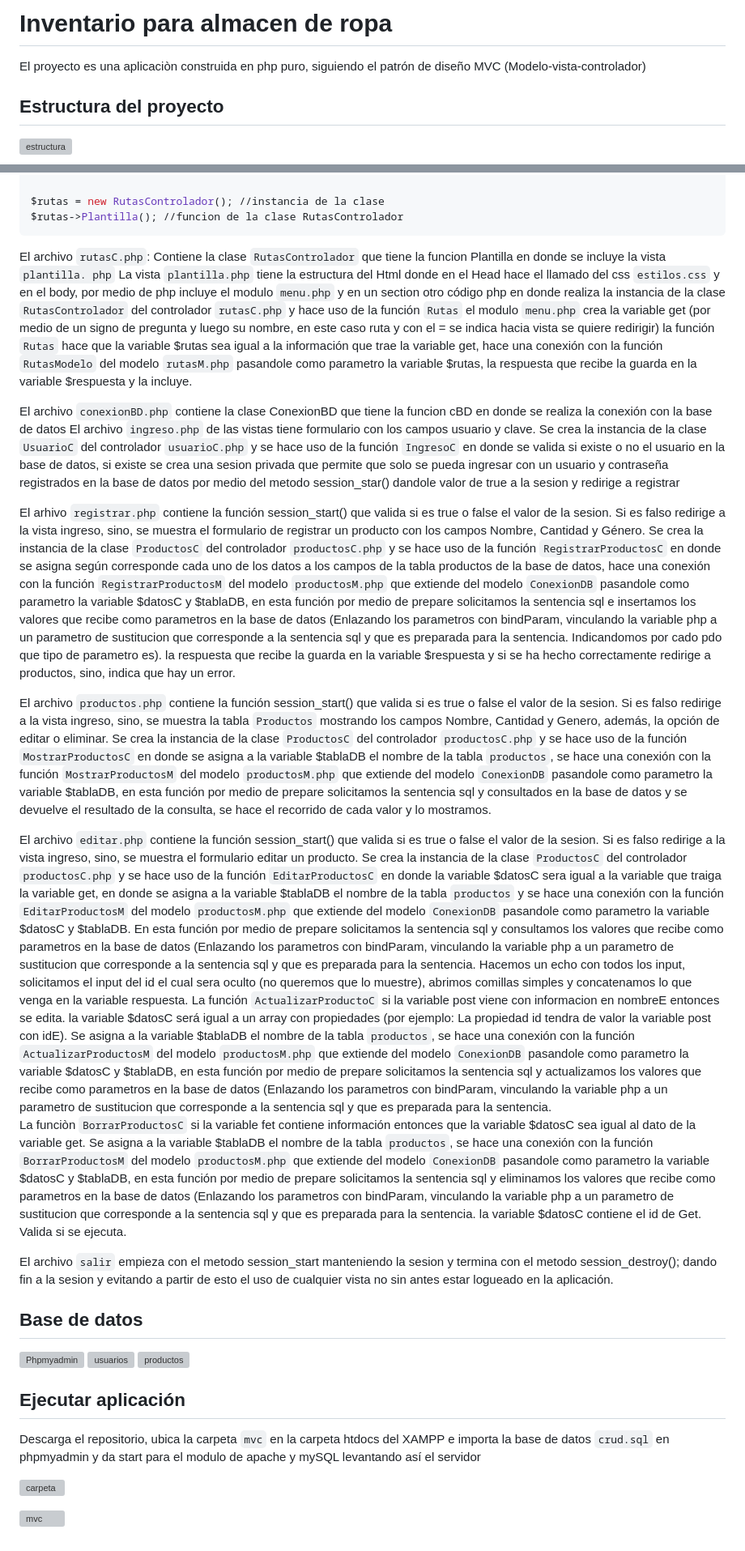
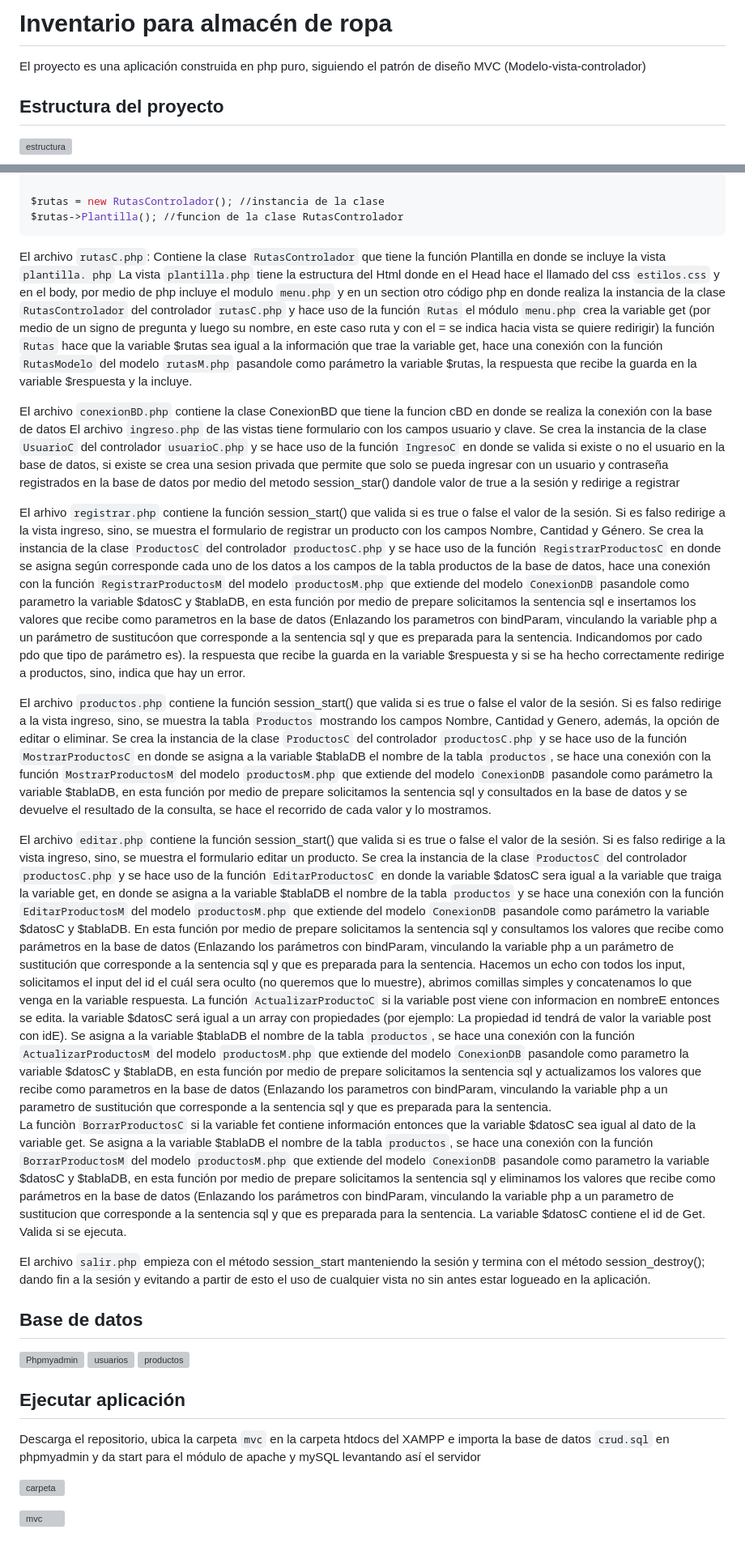
Before and after one commit to CamachoDaniela/Inventario_Almacen, a Markdown page: README.md, 2 parts joined by grey strips. Shown at 81% size. GitHub-like rendering; grey boxes are pictures that could not be loaded.

Commit message:
Update README.md
Se realizarón correciones en ciertas palabras

````diff
--- a/README.md
+++ b/README.md
@@ -1,6 +1,6 @@
-# Inventario para almacen de ropa
+# Inventario para almacén de ropa
 
-El proyecto es una aplicaciòn construida en php puro,
+El proyecto es una aplicación construida en php puro,
 siguiendo el patrón de diseño MVC (Modelo-vista-controlador)
 
 ## Estructura del proyecto
@@ -31,25 +31,25 @@ $rutas = new RutasControlador(); //instancia de la clase
 $rutas->Plantilla(); //funcion de la clase RutasControlador
 ```
 
-El archivo `rutasC.php`: Contiene la clase `RutasControlador` que tiene la funcion Plantilla en donde se incluye la vista `plantilla. php`
+El archivo `rutasC.php`: Contiene la clase `RutasControlador` que tiene la función Plantilla en donde se incluye la vista `plantilla. php`
 La vista `plantilla.php` tiene la estructura del Html donde en el Head hace el llamado del css `estilos.css` y en el body, por medio de php incluye el modulo `menu.php` y en un section otro código php en donde realiza la instancia de la clase `RutasControlador` del controlador `rutasC.php` y hace uso de la función `Rutas`
-el modulo `menu.php` crea la variable get (por medio de un signo de pregunta y luego su nombre, en este caso ruta y con el = se indica hacia vista se quiere redirigir)
+el módulo `menu.php` crea la variable get (por medio de un signo de pregunta y luego su nombre, en este caso ruta y con el = se indica hacia vista se quiere redirigir)
 la función `Rutas` hace que la variable $rutas sea igual a la información que trae la variable get, hace una conexión con la función `RutasModelo` del modelo `rutasM.php`
-pasandole como parametro la variable $rutas, la respuesta que recibe la guarda en la variable $respuesta y la incluye.
+pasandole como parámetro la variable $rutas, la respuesta que recibe la guarda en la variable $respuesta y la incluye.
 
 El archivo `conexionBD.php` contiene la clase ConexionBD que tiene la funcion cBD en donde se realiza la conexión con la base de datos
-El archivo `ingreso.php` de las vistas tiene formulario con los campos usuario y clave. Se crea la instancia de la clase `UsuarioC` del controlador `usuarioC.php` y se hace uso de la función `IngresoC` en donde se valida si existe o no el usuario en la base de datos, si existe se crea una sesion privada que permite que solo se pueda ingresar con un usuario y contraseña registrados en la base de datos por medio del metodo session_star() dandole valor de true a la sesion y redirige a registrar
+El archivo `ingreso.php` de las vistas tiene formulario con los campos usuario y clave. Se crea la instancia de la clase `UsuarioC` del controlador `usuarioC.php` y se hace uso de la función `IngresoC` en donde se valida si existe o no el usuario en la base de datos, si existe se crea una sesion privada que permite que solo se pueda ingresar con un usuario y contraseña registrados en la base de datos por medio del metodo session_star() dandole valor de true a la sesión y redirige a registrar
 
-El arhivo `registrar.php` contiene la función session_start() que valida si es true o false el valor de la sesion. Si es falso redirige a la vista ingreso, sino, se muestra el formulario de registrar un producto con los campos Nombre, Cantidad y Género. Se crea la instancia de la clase `ProductosC` del controlador `productosC.php` y se hace uso de la función `RegistrarProductosC` en donde se asigna según corresponde cada uno de los datos a los campos de la tabla productos de la base de datos, hace una conexión con la función `RegistrarProductosM` del modelo `productosM.php` que extiende del modelo `ConexionDB` pasandole como parametro la variable $datosC y $tablaDB, en esta función por medio de prepare solicitamos la sentencia sql e insertamos los valores que recibe como parametros en la base de datos (Enlazando los parametros con bindParam, vinculando la variable php a un parametro de sustitucion que corresponde a la sentencia sql y que es preparada para la sentencia. Indicandomos por cado pdo que tipo de parametro es). la respuesta que recibe la guarda en la variable $respuesta y si se ha hecho correctamente redirige a productos, sino, indica que hay un error.
+El arhivo `registrar.php` contiene la función session_start() que valida si es true o false el valor de la sesión. Si es falso redirige a la vista ingreso, sino, se muestra el formulario de registrar un producto con los campos Nombre, Cantidad y Género. Se crea la instancia de la clase `ProductosC` del controlador `productosC.php` y se hace uso de la función `RegistrarProductosC` en donde se asigna según corresponde cada uno de los datos a los campos de la tabla productos de la base de datos, hace una conexión con la función `RegistrarProductosM` del modelo `productosM.php` que extiende del modelo `ConexionDB` pasandole como parametro la variable $datosC y $tablaDB, en esta función por medio de prepare solicitamos la sentencia sql e insertamos los valores que recibe como parametros en la base de datos (Enlazando los parametros con bindParam, vinculando la variable php a un parámetro de sustitucóon que corresponde a la sentencia sql y que es preparada para la sentencia. Indicandomos por cado pdo que tipo de parámetro es). la respuesta que recibe la guarda en la variable $respuesta y si se ha hecho correctamente redirige a productos, sino, indica que hay un error.
 
-El archivo `productos.php` contiene la función session_start() que valida si es true o false el valor de la sesion. Si es falso redirige a la vista ingreso, sino, se muestra la tabla `Productos` mostrando los campos Nombre, Cantidad y Genero, además, la opción de editar o eliminar. Se crea la instancia de la clase `ProductosC` del controlador `productosC.php` y se hace uso de la función `MostrarProductosC` en donde se asigna a la variable $tablaDB el nombre de la tabla `productos`, se hace una conexión con la función `MostrarProductosM` del modelo `productosM.php` que extiende del modelo `ConexionDB` pasandole como parametro la variable $tablaDB, en esta función por medio de  prepare solicitamos la sentencia sql y consultados en la base de datos y se devuelve el resultado de la consulta, se hace el recorrido de cada valor y lo mostramos.
+El archivo `productos.php` contiene la función session_start() que valida si es true o false el valor de la sesión. Si es falso redirige a la vista ingreso, sino, se muestra la tabla `Productos` mostrando los campos Nombre, Cantidad y Genero, además, la opción de editar o eliminar. Se crea la instancia de la clase `ProductosC` del controlador `productosC.php` y se hace uso de la función `MostrarProductosC` en donde se asigna a la variable $tablaDB el nombre de la tabla `productos`, se hace una conexión con la función `MostrarProductosM` del modelo `productosM.php` que extiende del modelo `ConexionDB` pasandole como parámetro la variable $tablaDB, en esta función por medio de  prepare solicitamos la sentencia sql y consultados en la base de datos y se devuelve el resultado de la consulta, se hace el recorrido de cada valor y lo mostramos.
 
-El archivo `editar.php` contiene la función session_start() que valida si es true o false el valor de la sesion. Si es falso redirige a la vista ingreso, sino, se muestra el formulario editar un producto. Se crea la instancia de la clase `ProductosC` del controlador `productosC.php` y se hace uso de la función `EditarProductosC` en donde la variable $datosC sera igual a la variable que traiga la variable get, en donde se asigna a la variable $tablaDB el nombre de la tabla `productos` y se hace una conexión con la función `EditarProductosM` del modelo `productosM.php` que extiende del modelo `ConexionDB` pasandole como parametro la variable $datosC y $tablaDB. En esta función por medio de prepare solicitamos la sentencia sql y consultamos los valores que recibe como parametros en la base de datos (Enlazando los parametros con bindParam, vinculando la variable php a un parametro de sustitucion que corresponde a la sentencia sql y que es preparada para la sentencia. Hacemos un echo con todos los input, solicitamos el input del id el cual sera oculto (no queremos que lo muestre), abrimos comillas simples y concatenamos lo que venga en la variable respuesta.
-La función `ActualizarProductoC` si la variable post viene con informacion en nombreE entonces se edita. la variable $datosC será igual a un array con propiedades (por ejemplo: La propiedad id tendra de valor la variable post con idE). Se asigna a la variable $tablaDB el nombre de la tabla `productos`, se hace una conexión con la función `ActualizarProductosM` del modelo `productosM.php` que extiende del modelo `ConexionDB` pasandole como parametro la variable $datosC y $tablaDB, en esta función por medio de prepare solicitamos la sentencia sql y actualizamos los valores que recibe como parametros en la base de datos (Enlazando los parametros con bindParam, vinculando la variable php a un parametro de sustitucion que corresponde a la sentencia sql y que es preparada para la sentencia.
+El archivo `editar.php` contiene la función session_start() que valida si es true o false el valor de la sesión. Si es falso redirige a la vista ingreso, sino, se muestra el formulario editar un producto. Se crea la instancia de la clase `ProductosC` del controlador `productosC.php` y se hace uso de la función `EditarProductosC` en donde la variable $datosC sera igual a la variable que traiga la variable get, en donde se asigna a la variable $tablaDB el nombre de la tabla `productos` y se hace una conexión con la función `EditarProductosM` del modelo `productosM.php` que extiende del modelo `ConexionDB` pasandole como parámetro la variable $datosC y $tablaDB. En esta función por medio de prepare solicitamos la sentencia sql y consultamos los valores que recibe como parámetros en la base de datos (Enlazando los parámetros con bindParam, vinculando la variable php a un parámetro de sustitución que corresponde a la sentencia sql y que es preparada para la sentencia. Hacemos un echo con todos los input, solicitamos el input del id el cuál sera oculto (no queremos que lo muestre), abrimos comillas simples y concatenamos lo que venga en la variable respuesta.
+La función `ActualizarProductoC` si la variable post viene con informacion en nombreE entonces se edita. la variable $datosC será igual a un array con propiedades (por ejemplo: La propiedad id tendrá de valor la variable post con idE). Se asigna a la variable $tablaDB el nombre de la tabla `productos`, se hace una conexión con la función `ActualizarProductosM` del modelo `productosM.php` que extiende del modelo `ConexionDB` pasandole como parametro la variable $datosC y $tablaDB, en esta función por medio de prepare solicitamos la sentencia sql y actualizamos los valores que recibe como parametros en la base de datos (Enlazando los parametros con bindParam, vinculando la variable php a un parametro de sustitución que corresponde a la sentencia sql y que es preparada para la sentencia.
 La funciòn `BorrarProductosC` si la variable fet contiene información entonces que la variable $datosC sea igual al dato de la variable get. Se asigna a la variable $tablaDB el nombre de la tabla `productos`, se hace una conexión con la función `BorrarProductosM` del modelo `productosM.php` que extiende del modelo `ConexionDB` pasandole como parametro la variable $datosC y $tablaDB,
-en esta función por medio de prepare solicitamos la sentencia sql y eliminamos los valores que recibe como parametros en la base de datos (Enlazando los parametros con bindParam, vinculando la variable php a un parametro de sustitucion que corresponde a la sentencia sql y que es preparada para la sentencia.  la variable $datosC contiene el id de Get. Valida si se ejecuta.
+en esta función por medio de prepare solicitamos la sentencia sql y eliminamos los valores que recibe como parámetros en la base de datos (Enlazando los parámetros con bindParam, vinculando la variable php a un parametro de sustitucion que corresponde a la sentencia sql y que es preparada para la sentencia. La variable $datosC contiene el id de Get. Valida si se ejecuta.
 
-El archivo `salir` empieza con el metodo session_start manteniendo la sesion y termina con el metodo session_destroy(); dando fin a la sesion y evitando a partir de esto el uso de cualquier vista no sin antes estar logueado en la aplicación.
+El archivo `salir.php` empieza con el método session_start manteniendo la sesión y termina con el método session_destroy(); dando fin a la sesión y evitando a partir de esto el uso de cualquier vista no sin antes estar logueado en la aplicación.
 
 ## Base de datos
 ![Phpmyadmin](https://github.com/user-attachments/assets/6fa5ca69-e939-4ab6-8ee5-9dcc397e6b5c)
@@ -57,7 +57,7 @@ El archivo `salir` empieza con el metodo session_start manteniendo la sesion y t
 ![productos](https://github.com/user-attachments/assets/dc71a266-0467-4e22-9ab0-076fc045e57b)
 
 ## Ejecutar aplicación
-Descarga el repositorio, ubica la carpeta `mvc` en la carpeta htdocs del XAMPP e importa la base de datos `crud.sql` en phpmyadmin y da start para el modulo de apache y mySQL levantando así el servidor
+Descarga el repositorio, ubica la carpeta `mvc` en la carpeta htdocs del XAMPP e importa la base de datos `crud.sql` en phpmyadmin y da start para el módulo de apache y mySQL levantando así el servidor
 
 ![carpeta](https://github.com/user-attachments/assets/3d1f3bd3-82e9-4d6d-bb1f-ea8e2ff8040f)
 
````
